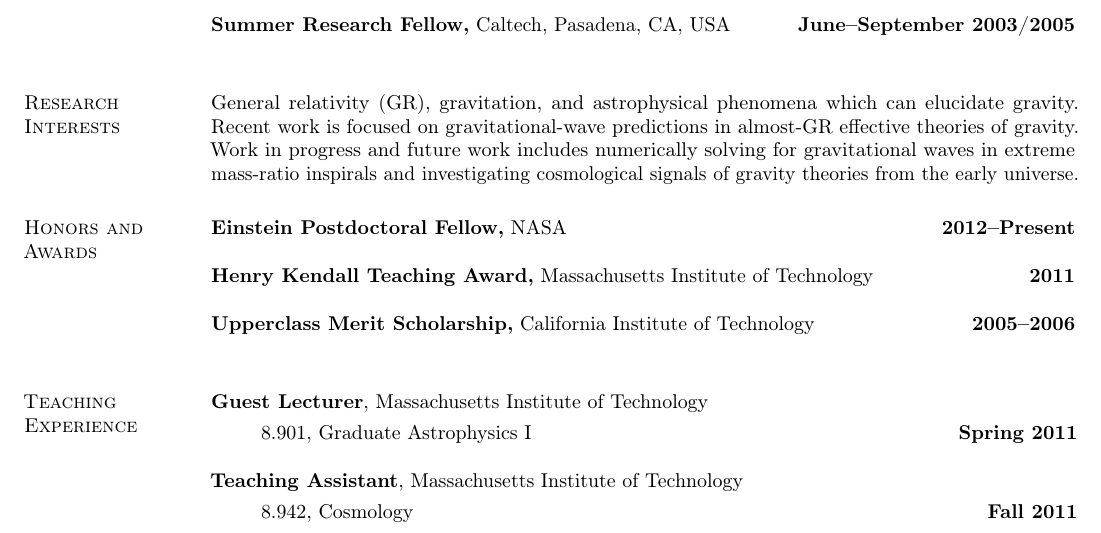
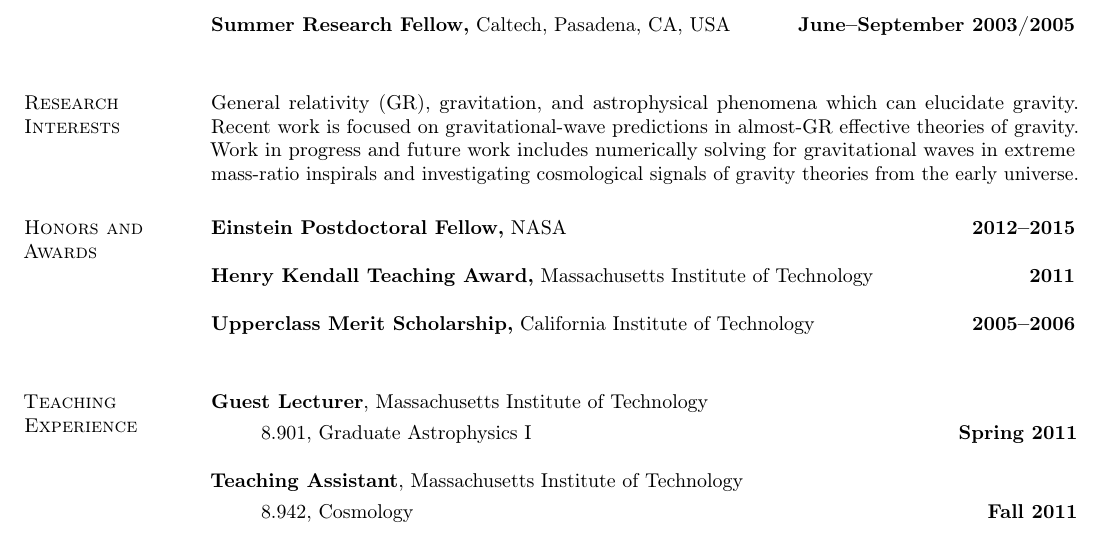
Before and after one commit to duetosymmetry/cv, a LaTeX CV (LeoCStein.tex): part of page 1 of 4, cut so that both start at the same text. Compiled offline with pdfLaTeX.

Commit message:
Date for Einstein

```diff
--- a/LeoCStein.tex
+++ b/LeoCStein.tex
@@ -75,7 +75,7 @@
 signals of gravity theories from the early universe.
 
 \section{\sc Honors and Awards}
-{\bf Einstein Postdoctoral Fellow,} NASA \hfill {\bf 2012--Present}\\
+{\bf Einstein Postdoctoral Fellow,} NASA \hfill {\bf 2012--2015}\\
 \\
 {\bf Henry Kendall Teaching Award,} Massachusetts Institute of Technology \hfill {\bf 2011}\\
 \\
```
